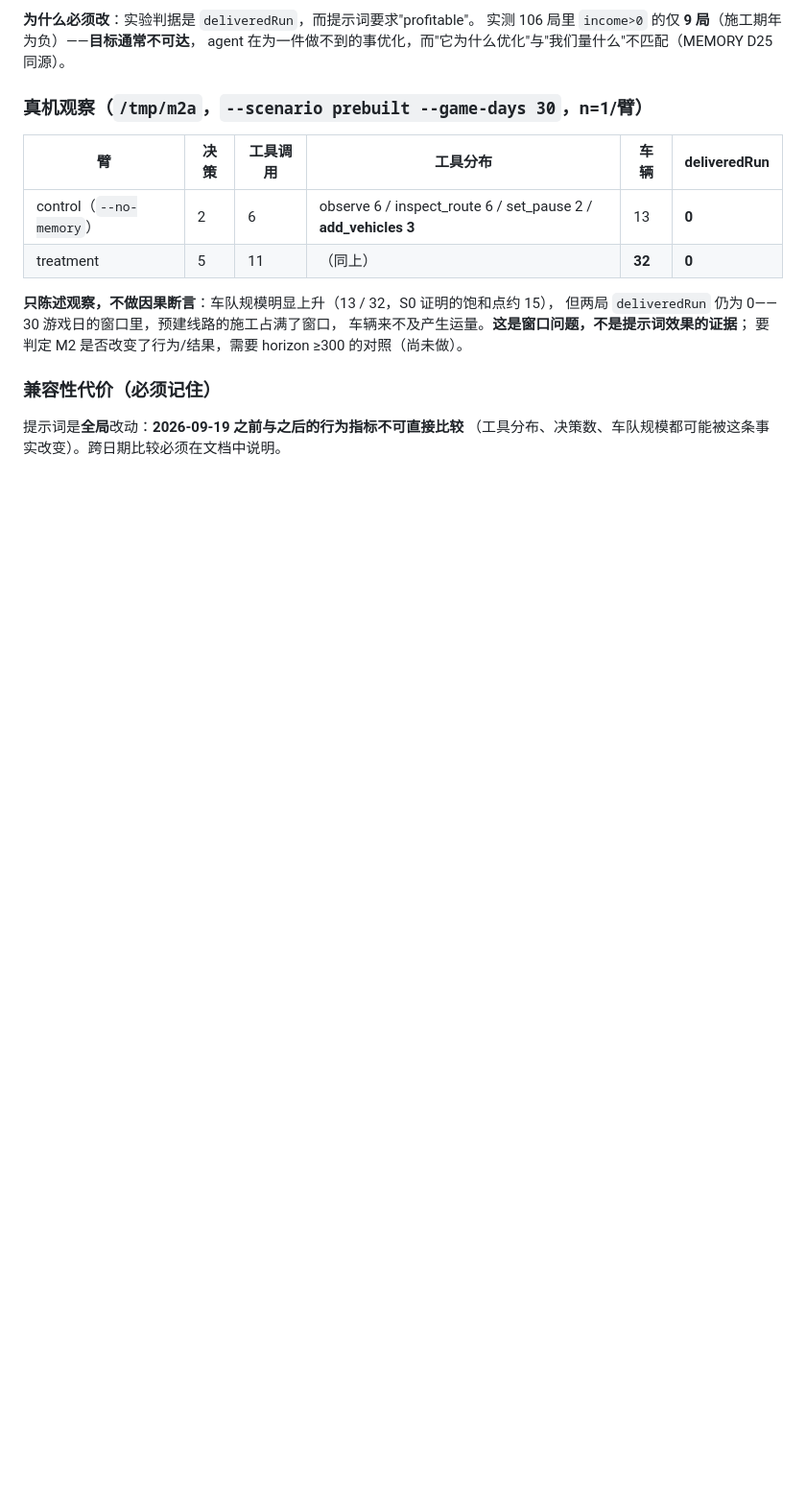
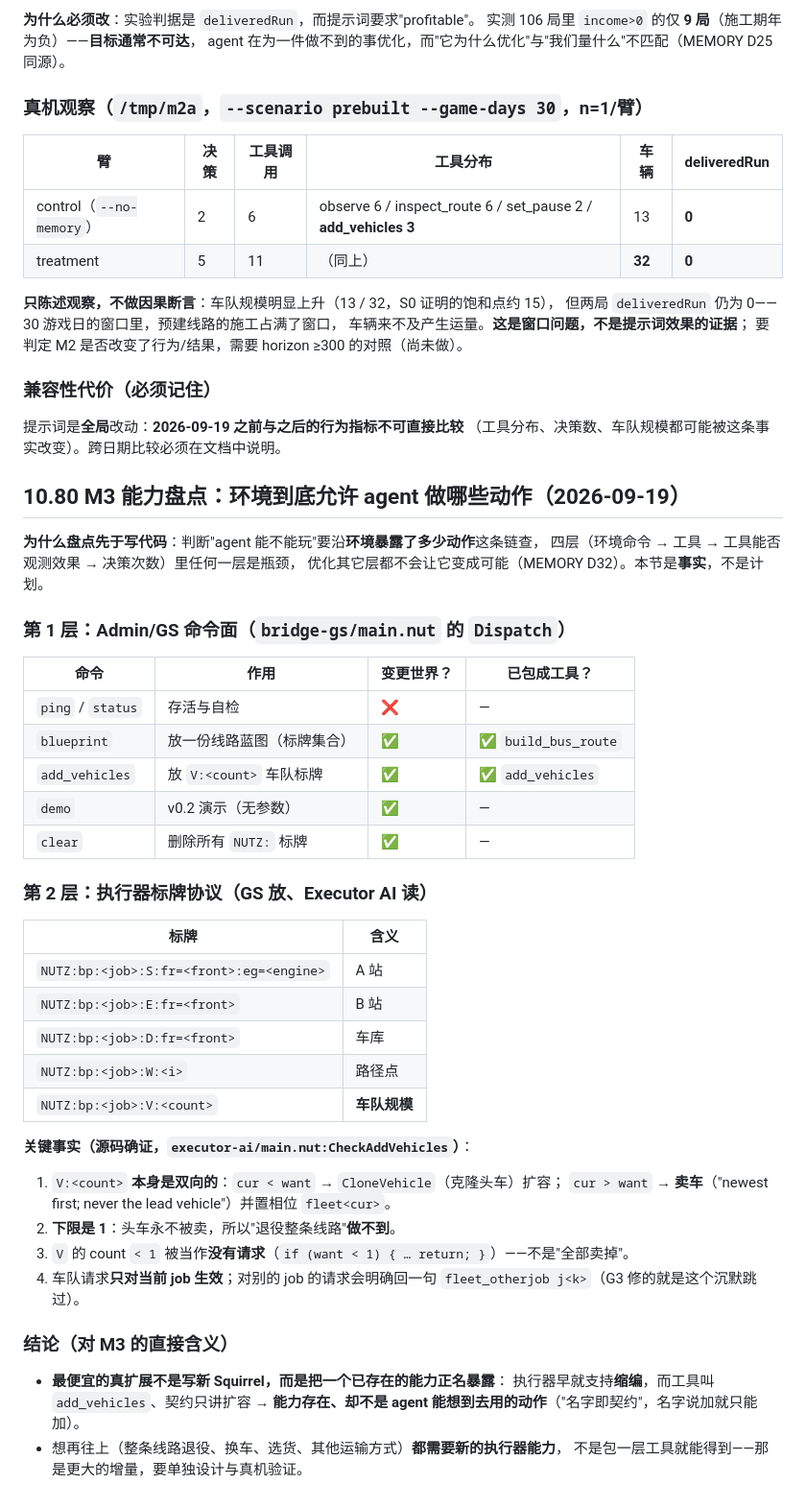
Before and after one commit to green-dalii/openttd-agent, a Markdown page: SPEC.md, the part around the change. Shown at 96% size. Drawn GitHub-style; blank space fills up the shorter version.

Commit message:
docs(M3): inventory the action surface before writing any of it
M3 starts by measuring how many actions the environment actually exposes, because
"can the agent play" is answered along that chain - environment commands, tools,
whether a tool can observe its own effect, and how often the action can be exercised -
and optimising any other link cannot make it possible (MEMORY D32).

The inventory (SPEC 10.80) is a fact table: 7 GS commands, and exactly 5 executor sign
types (S/E/D/W/V). Reading CheckAddVehicles in the executor source settles three
constraints that the tool contract never mentioned:

  - V:<count> is already BIDIRECTIONAL: cur < want clones the lead vehicle, cur > want
    SELLS the newest clones (never the lead vehicle) and reports phase fleet<cur>;
  - the floor is 1, so retiring a route is not possible;
  - a count below 1 is treated as "no request", not "sell everything".

So the cheapest real expansion is not new Squirrel: the environment has supported fleet
down-sizing all along and no agent would try it, because the tool is called
add_vehicles and its contract only describes growth. The inventory therefore splits M3
into M3-1 (name the capability honestly as fleet SIZING, with the floor and the
zero-not-retire rule stated, and an observing-or-refusing shrink path) and M3-2 (route
retirement, vehicle replacement, cargo choice - each of which needs new executor
capability and its own machine verification).

Gate green. Implementation of M3-1 is the next task.

```diff
--- a/SPEC.md
+++ b/SPEC.md
@@ -3145,3 +3145,45 @@ agent 在为一件做不到的事优化，而"它为什么优化"与"我们量
 
 提示词是**全局**改动：**2026-09-19 之前与之后的行为指标不可直接比较**
 （工具分布、决策数、车队规模都可能被这条事实改变）。跨日期比较必须在文档中说明。
+
+## 10.80 M3 能力盘点：环境到底允许 agent 做哪些动作（2026-09-19）
+
+**为什么盘点先于写代码**：判断"agent 能不能玩"要沿**环境暴露了多少动作**这条链查，
+四层（环境命令 → 工具 → 工具能否观测效果 → 决策次数）里任何一层是瓶颈，
+优化其它层都不会让它变成可能（MEMORY D32）。本节是**事实**，不是计划。
+
+### 第 1 层：Admin/GS 命令面（`bridge-gs/main.nut` 的 `Dispatch`）
+
+| 命令 | 作用 | 变更世界？ | 已包成工具？ |
+|---|---|---|---|
+| `ping` / `status` | 存活与自检 | ❌ | — |
+| `blueprint` | 放一份线路蓝图（标牌集合）| ✅ | ✅ `build_bus_route` |
+| `add_vehicles` | 放 `V:<count>` 车队标牌 | ✅ | ✅ `add_vehicles` |
+| `demo` | v0.2 演示（无参数）| ✅ | — |
+| `clear` | 删除所有 `NUTZ:` 标牌 | ✅ | — |
+
+### 第 2 层：执行器标牌协议（GS 放、Executor AI 读）
+
+| 标牌 | 含义 |
+|---|---|
+| `NUTZ:bp:<job>:S:fr=<front>:eg=<engine>` | A 站 |
+| `NUTZ:bp:<job>:E:fr=<front>` | B 站 |
+| `NUTZ:bp:<job>:D:fr=<front>` | 车库 |
+| `NUTZ:bp:<job>:W:<i>` | 路径点 |
+| `NUTZ:bp:<job>:V:<count>` | **车队规模** |
+
+**关键事实（源码确证，`executor-ai/main.nut:CheckAddVehicles`）**：
+
+1. `V:<count>` **本身是双向的**：`cur < want` → `CloneVehicle`（克隆头车）扩容；
+   `cur > want` → **卖车**（"newest first; never the lead vehicle"）并置相位 `fleet<cur>`。
+2. **下限是 1**：头车永不被卖，所以"退役整条线路"**做不到**。
+3. `V` 的 count `< 1` 被当作**没有请求**（`if (want < 1) { … return; }`）——不是"全部卖掉"。
+4. 车队请求**只对当前 job 生效**；对别的 job 的请求会明确回一句 `fleet_otherjob j<k>`（G3 修的就是这个沉默跳过）。
+
+### 结论（对 M3 的直接含义）
+
+- **最便宜的真扩展不是写新 Squirrel，而是把一个已存在的能力正名暴露**：
+  执行器早就支持**缩编**，而工具叫 `add_vehicles`、契约只讲扩容 →
+  **能力存在、却不是 agent 能想到去用的动作**（"名字即契约"，名字说加就只能加）。
+- 想再往上（整条线路退役、换车、选货、其他运输方式）**都需要新的执行器能力**，
+  不是包一层工具就能得到——那是更大的增量，要单独设计与真机验证。
```
Also changed, not shown: CHANGELOG.md (+10 -0 lines), ROADMAP.md (+1 -1 lines).
